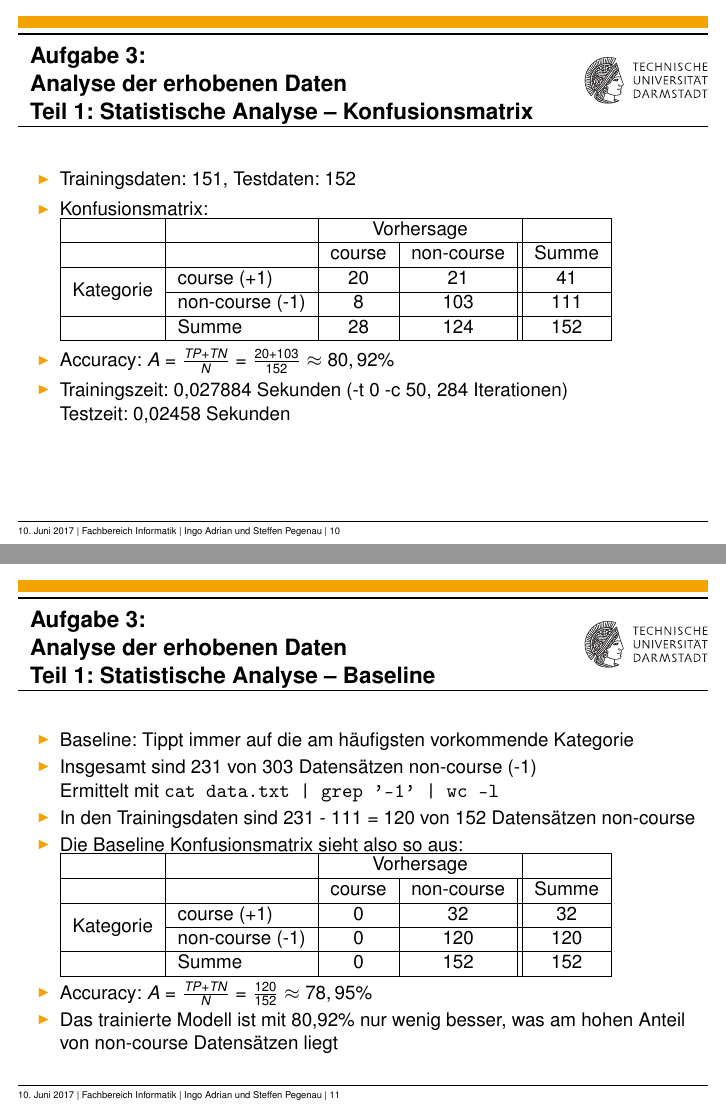
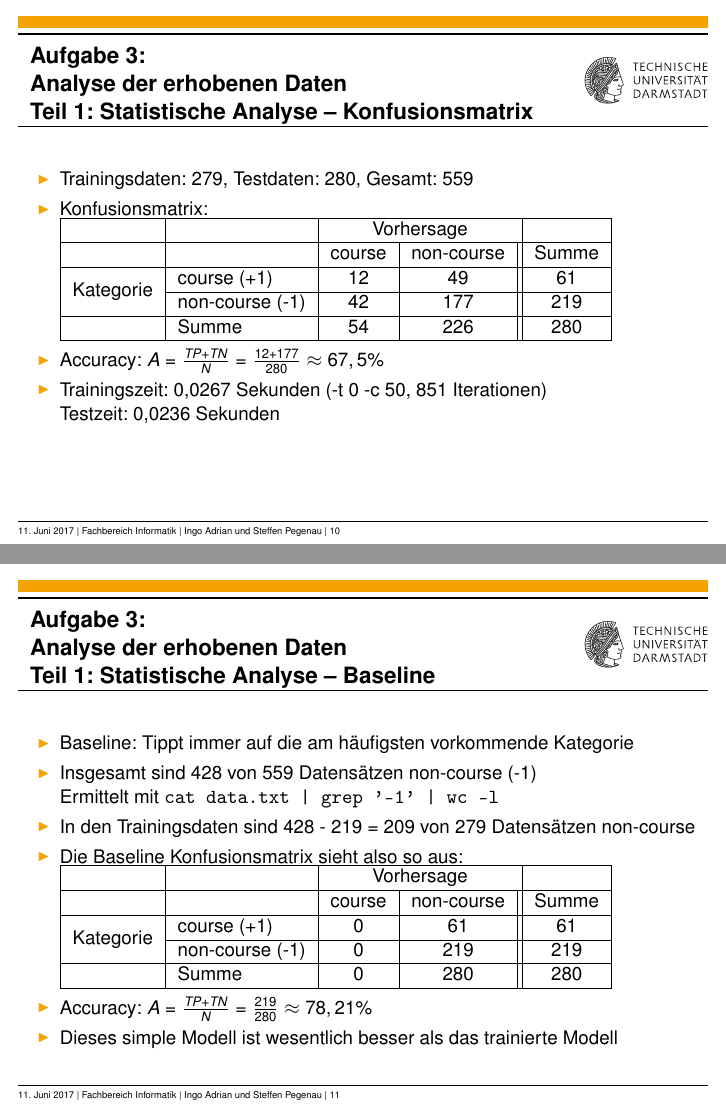
Before and after one commit to SteffenPegenau/WMUE3, LaTeX slides (praesentation/praesentation.tex): pages 10 and 11 of 14, joined at a grey line. The pictures show the PDF file praesentation/praesentation.pdf that the author committed with the source.

Commit message:
3.1 angepasst

```diff
--- a/praesentation/praesentation.tex
+++ b/praesentation/praesentation.tex
@@ -286,7 +286,7 @@ Summe	& 	1035	& 	1067	& 2102\\
 	\begin{frame}
 		\frametitle{Aufgabe 3:\\ Analyse der erhobenen Daten\\ Teil 1: Statistische Analyse -- Konfusionsmatrix}
 		\begin{itemize}
-			\item Trainingsdaten: 151, Testdaten: 152
+			\item Trainingsdaten: 279, Testdaten: 280, Gesamt: 559
 			\item Konfusionsmatrix: \\
 			\begin{tabular}{|l|l|c|c||c|}
 		\hline
@@ -294,16 +294,16 @@ Summe	& 	1035	& 	1067	& 2102\\
 			\hline
 			& & course & non-course & Summe \\
 			\hline
-		\multirow{2}{*}{Kategorie} & course (+1) & 20 & 21 & 41\\
+		\multirow{2}{*}{Kategorie} & course (+1) & 12 & 49 & 61\\
 		\cline{2-5}
-		& non-course (-1) & 8 & 103 & 111\\
+		& non-course (-1) & 42 & 177 & 219\\
 		\hline
-		& Summe & 28 & 124 & 152 \\
+		& Summe & 54 & 226 & 280 \\
 		\hline
 		\end{tabular}
-			\item Accuracy: $A = \frac{TP + TN}{N} = \frac{20+103}{152} \approx 80,92\%$
-			\item Trainingszeit: 0,027884 Sekunden (-t 0 -c 50, 284 Iterationen)\\
-				Testzeit: 0,02458 Sekunden
+			\item Accuracy: $A = \frac{TP + TN}{N} = \frac{12+177}{280} \approx 67,5\%$
+			\item Trainingszeit: 0,0267 Sekunden (-t 0 -c 50, 851 Iterationen)\\
+				Testzeit: 0,0236 Sekunden
 		\end{itemize}
 
 
@@ -336,9 +336,9 @@ Summe	& 	1035	& 	1067	& 2102\\
 		\frametitle{Aufgabe 3:\\ Analyse der erhobenen Daten\\ Teil 1: Statistische Analyse -- Baseline}
 		\begin{itemize}
 			\item Baseline: Tippt immer auf die am häufigsten vorkommende Kategorie
-			\item Insgesamt sind 231 von 303 Datensätzen non-course (-1) \\
+			\item Insgesamt sind 428 von 559 Datensätzen non-course (-1) \\
 			      Ermittelt mit \texttt{cat data.txt | grep '-1' | wc -l}
-			\item In den Trainingsdaten sind 231 - 111 = 120 von 152 Datensätzen non-course
+			\item In den Trainingsdaten sind 428 - 219 = 209 von 279 Datensätzen non-course
 			\item Die Baseline Konfusionsmatrix sieht also so aus: \\
 			\begin{tabular}{|l|l|c|c||c|}
 		\hline
@@ -346,15 +346,15 @@ Summe	& 	1035	& 	1067	& 2102\\
 			\hline
 			& & course & non-course & Summe \\
 			\hline
-		\multirow{2}{*}{Kategorie} & course (+1) & 0 & 32 & 32 \\
+		\multirow{2}{*}{Kategorie} & course (+1) & 0 & 61 & 61 \\
 		\cline{2-5}
-		& non-course (-1) & 0  & 120 & 120\\
+		& non-course (-1) & 0  & 219 & 219\\
 		\hline
-		& Summe & 0 & 152 & 152 \\
+		& Summe & 0 & 280 & 280 \\
 		\hline
 		\end{tabular}
-			\item Accuracy: $A = \frac{TP + TN}{N} = \frac{120}{152} \approx 78,95\%$
-			\item Das trainierte Modell ist mit 80,92\% nur wenig besser, was am hohen Anteil von non-course Datensätzen liegt
+			\item Accuracy: $A = \frac{TP + TN}{N} = \frac{219}{280} \approx 78,21\%$
+			\item Dieses simple Modell ist wesentlich besser als das trainierte Modell
 		\end{itemize}
 	\end{frame}
 
```
Also changed, not shown: praesentation/praesentation.pdf, 1 other file.
